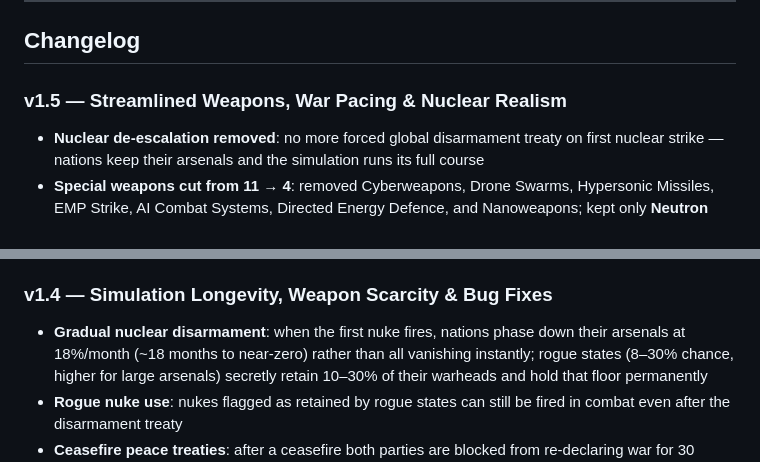
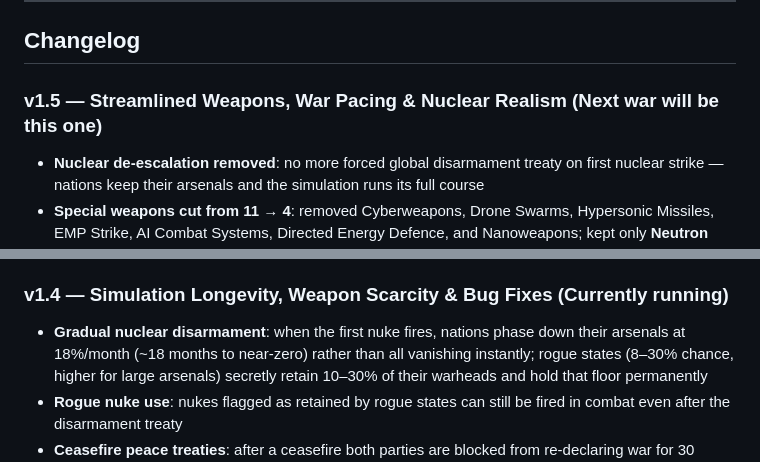
Before and after one commit to qitsuk/myworldwarbot, a Markdown page: README.md, 2 parts joined by grey strips. GitHub-like rendering.

Commit message:
Update changelog for version 1.5 and 1.4

```diff
--- a/README.md
+++ b/README.md
@@ -8,7 +8,7 @@ Flask + Flask-SocketIO application served by Gunicorn (eventlet worker) behind C
 
 ## Changelog
 
-### v1.5 — Streamlined Weapons, War Pacing & Nuclear Realism
+### v1.5 — Streamlined Weapons, War Pacing & Nuclear Realism (Next war will be this one)
 - **Nuclear de-escalation removed**: no more forced global disarmament treaty on first nuclear strike — nations keep their arsenals and the simulation runs its full course
 - **Special weapons cut from 11 → 4**: removed Cyberweapons, Drone Swarms, Hypersonic Missiles, EMP Strike, AI Combat Systems, Directed Energy Defence, and Nanoweapons; kept only **Neutron Bombs**, **Orbital Kinetic Impactors**, **Orbital Laser Platform**, and **Tectonic Weapons**
 - **Weapons re-gated**: Neutron Bombs year 2060 / tech 4.0; Kinetic Impactors year 2075 / tech 4.5; Orbital Laser year 2080 / tech 4.5; Tectonic Weapons year 2100 / tech 5.0 — none available in the first 30–50 years of simulation
@@ -17,7 +17,7 @@ Flask + Flask-SocketIO application served by Gunicorn (eventlet worker) behind C
 - **Nuclear salvo spreading**: when a nation fires ≥ 5 warheads, they are now distributed across multiple cities (1 city per 3 warheads, up to 10 cities), weighted by city population — 1300 warheads no longer land on a single city; damage compounds independently per city
 - **Missile shield (Iron Dome mechanic)**: all nations passively develop missile defence, with research rate proportional to world tension and economy — once any nuke is ever fired, research triples as governments divert budget; max 85% interception at full level; shield level shown in country tooltip
 
-### v1.4 — Simulation Longevity, Weapon Scarcity & Bug Fixes
+### v1.4 — Simulation Longevity, Weapon Scarcity & Bug Fixes (Currently running)
 - **Gradual nuclear disarmament**: when the first nuke fires, nations phase down their arsenals at 18%/month (~18 months to near-zero) rather than all vanishing instantly; rogue states (8–30% chance, higher for large arsenals) secretly retain 10–30% of their warheads and hold that floor permanently
 - **Rogue nuke use**: nukes flagged as retained by rogue states can still be fired in combat even after the disarmament treaty
 - **Ceasefire peace treaties**: after a ceasefire both parties are blocked from re-declaring war for 30 months; previously winners could immediately re-invade the same tick
```
